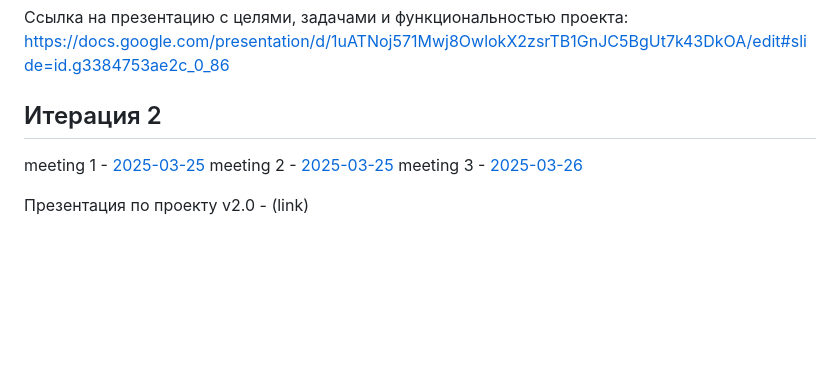
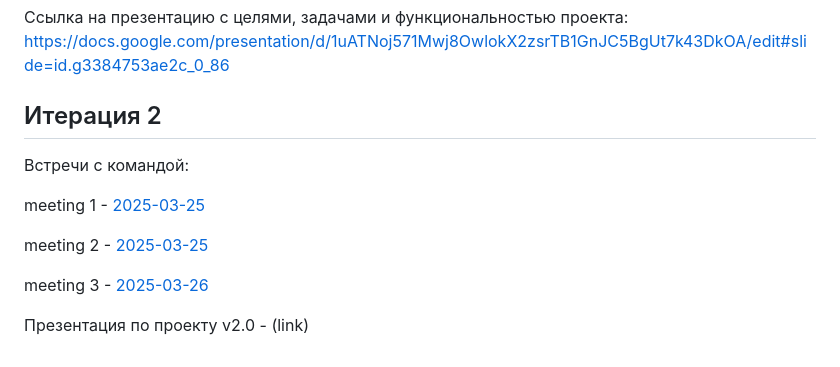
Before and after one commit to moevm/document_insight_system, a Markdown page: reports.md, the part around the change. Rendered like a GitHub page; blank space fills up the shorter version.

```diff
--- a/reports.md
+++ b/reports.md
@@ -87,9 +87,13 @@
 Ссылка на презентацию с целями, задачами и функциональностью проекта: https://docs.google.com/presentation/d/1uATNoj571Mwj8OwlokX2zsrTB1GnJC5BgUt7k43DkOA/edit#slide=id.g3384753ae2c_0_86
 
 ## Итерация 2
+Встречи с командой:
 
 meeting 1 - [2025-03-25](https://github.com/moevm/document_insight_system/blob/reports-dis/meetings/2025-03-03.txt)
+
 meeting 2 - [2025-03-25](https://github.com/moevm/document_insight_system/blob/reports-dis/meetings/2025-03-25.txt)
+
 meeting 3 - [2025-03-26](https://github.com/moevm/document_insight_system/blob/reports-dis/meetings/2025-03-26.txt)
 
+
 Презентация по проекту v2.0 - (link)
```
